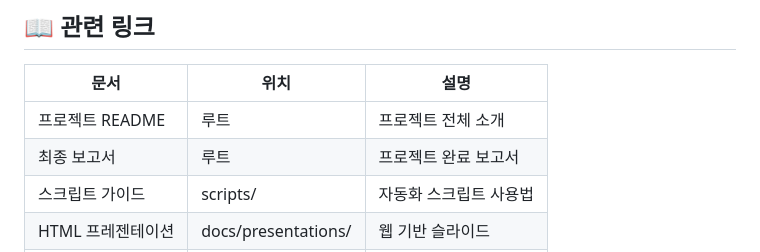
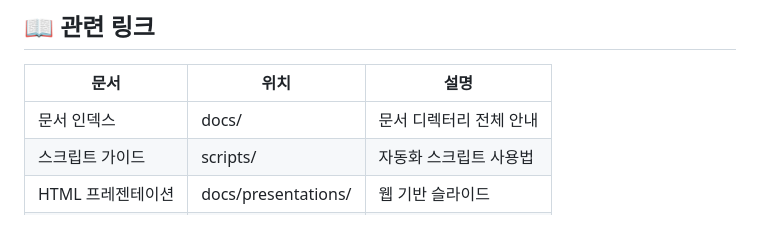
Before and after one commit to it1657/legacy-analyzer, a Markdown page: docs/README.md, the part around one of its changes. GitHub-like rendering; blank space fills up the shorter version.

```diff
--- a/docs/README.md
+++ b/docs/README.md
@@ -125,8 +122,7 @@ FINAL_PROJECT_REPORT.md (상세 보고서)
 
 | 문서 | 위치 | 설명 |
 |------|------|------|
-| 프로젝트 README | 루트 | 프로젝트 전체 소개 |
-| 최종 보고서 | 루트 | 프로젝트 완료 보고서 |
+| 문서 인덱스 | docs/ | 문서 디렉터리 전체 안내 |
 | 스크립트 가이드 | scripts/ | 자동화 스크립트 사용법 |
 | HTML 프레젠테이션 | docs/presentations/ | 웹 기반 슬라이드 |
 | 변환 가이드 | docs/guides/ | 포맷 변환 방법 |
```
Also changed, not shown: other parts of docs/README.md (+7 -10 lines), scripts/README.md (+2 -2 lines).
